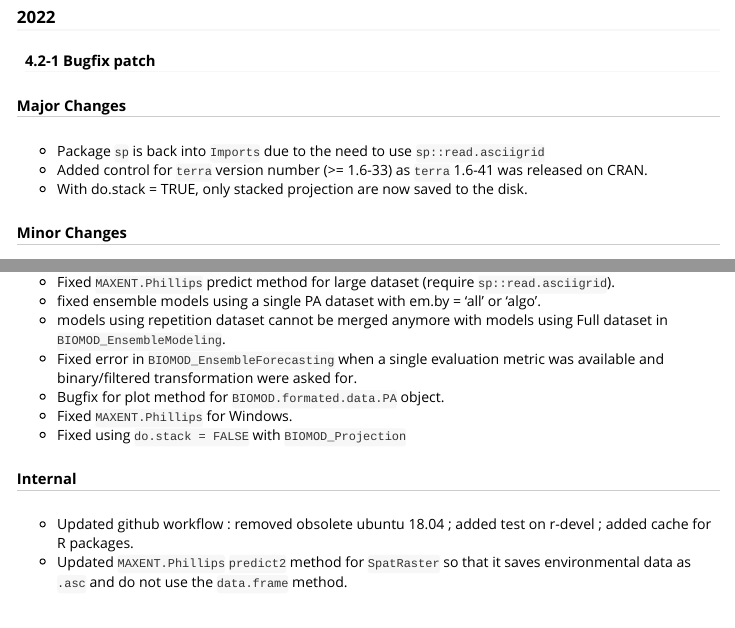
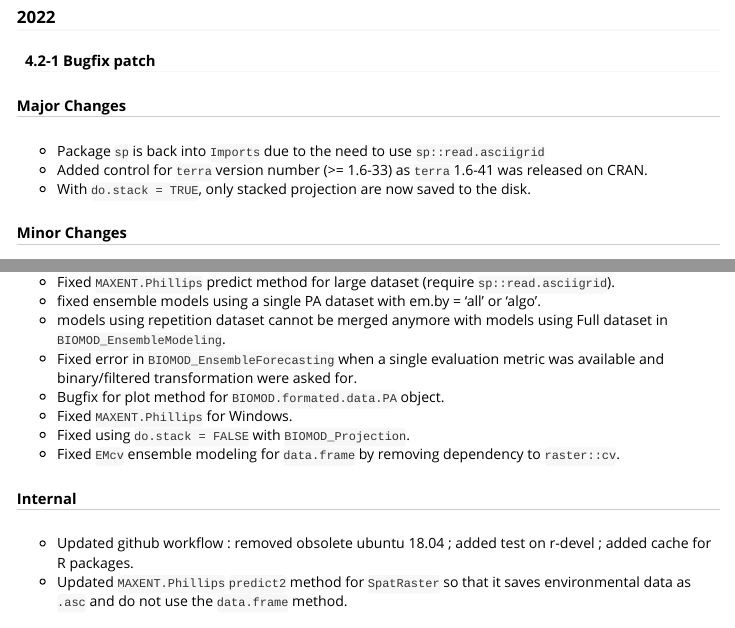
Before and after one commit to biomodhub/biomod2, an R Markdown document (vignettes/news.Rmd): the page in a window 1100 px wide, from 140 px down, and a second part further down, joined at a grey line. Rendered offline with R 4.5, knitr and Pandoc, with nearby package versions.

Commit message:
updated news

```diff
--- a/vignettes/news.Rmd
+++ b/vignettes/news.Rmd
@@ -22,7 +22,7 @@ vignette: >
 
 * Package `sp` is back into `Imports` due to the need to use `sp::read.asciigrid`
 * Added control for `terra` version number (>= 1.6-33) as `terra` 1.6-41 was released on CRAN.
-* With do.stack = TRUE, only stacked projection are now saved to the disk.
+* With `do.stack = TRUE`, only stacked projection are now saved to the disk.
 
 ##### Minor Changes
 
@@ -37,7 +37,8 @@ vignette: >
 * Fixed error in `BIOMOD_EnsembleForecasting` when a single evaluation metric was available and binary/filtered transformation were asked for.
 * Bugfix for plot method for `BIOMOD.formated.data.PA` object.
 * Fixed `MAXENT.Phillips` for Windows.
-* Fixed using `do.stack = FALSE` with `BIOMOD_Projection`
+* Fixed using `do.stack = FALSE` with `BIOMOD_Projection`.
+* Fixed `EMcv` ensemble modeling for `data.frame` by removing dependency to `raster::cv`.
 
 ##### Internal
 
```
Also changed, not shown: vignettes/news.Rmd (2 more changed lines), 1 other file.
